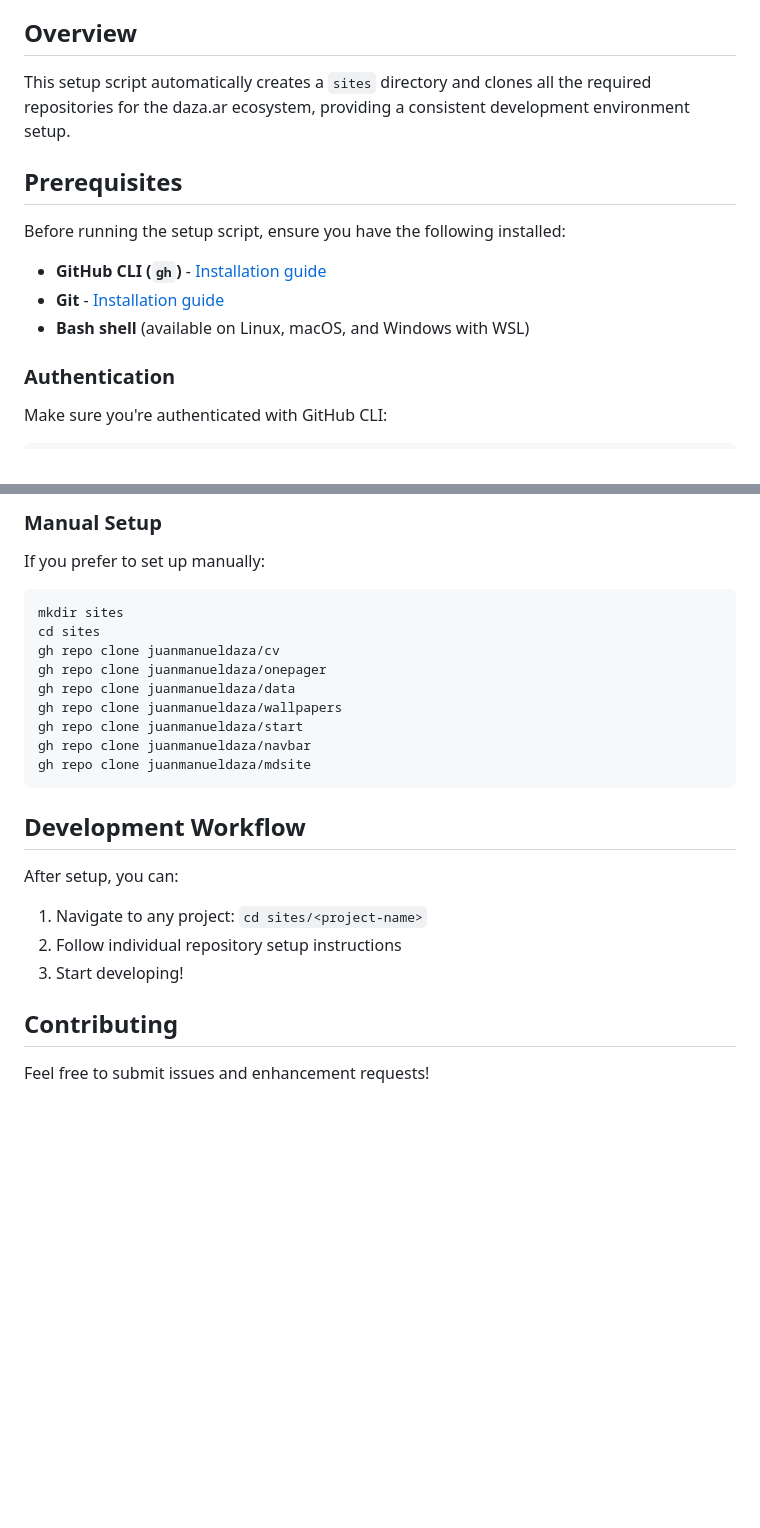
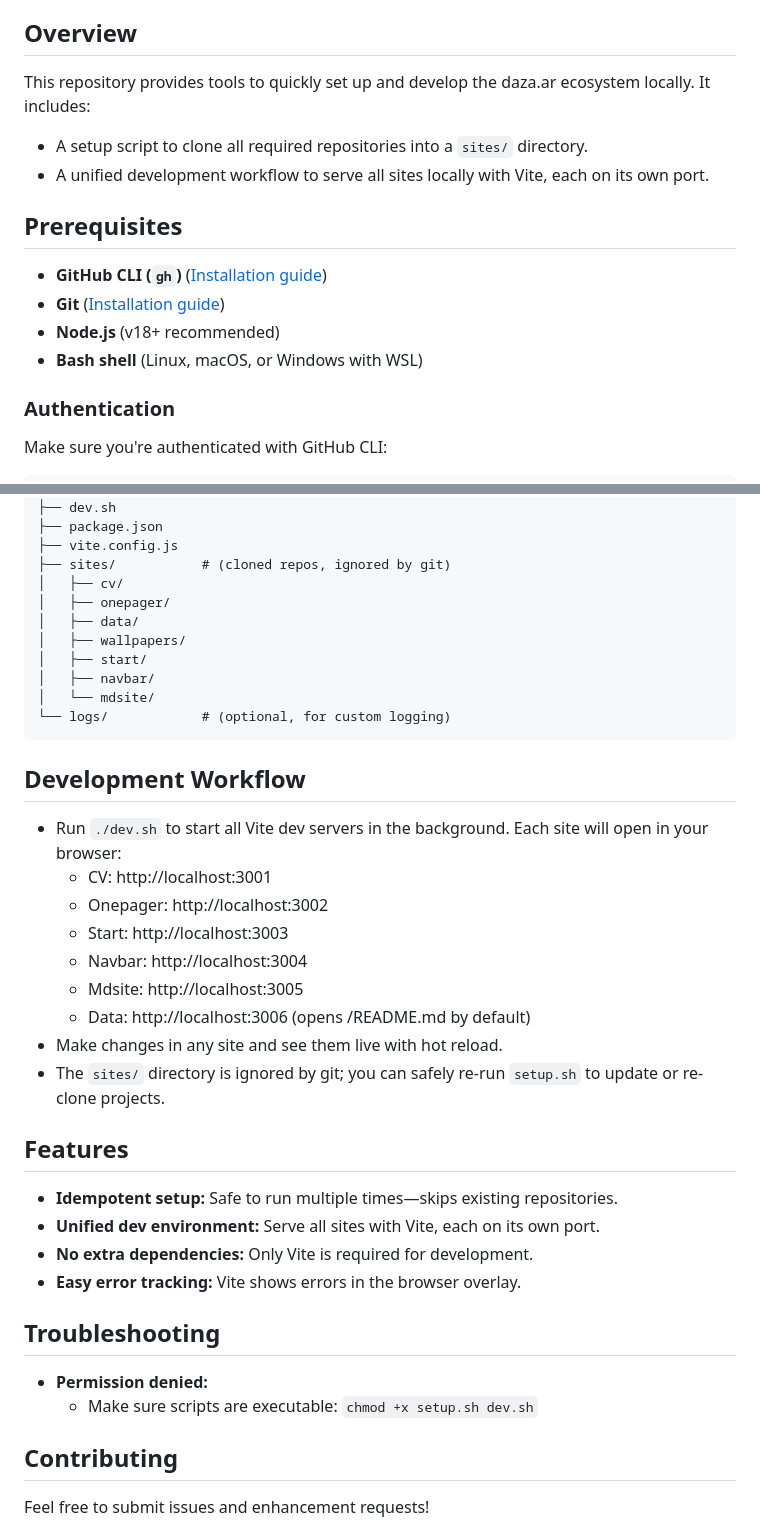
Before and after one commit to juanmanueldaza/mdsg, a Markdown page: README.md, 2 parts joined by grey strips. GitHub-like rendering; blank space fills up the shorter version.

Commit message:
docs: update README.md to reflect current Vite-based monorepo setup, dev.sh usage, and gitignore policy

````diff
--- a/README.md
+++ b/README.md
@@ -4,15 +4,16 @@ A simple setup script to bootstrap the development environment for daza.ar proje
 
 ## Overview
 
-This setup script automatically creates a `sites` directory and clones all the required repositories for the daza.ar ecosystem, providing a consistent development environment setup.
+This repository provides tools to quickly set up and develop the daza.ar ecosystem locally. It includes:
+- A setup script to clone all required repositories into a `sites/` directory.
+- A unified development workflow to serve all sites locally with Vite, each on its own port.
 
 ## Prerequisites
 
-Before running the setup script, ensure you have the following installed:
-
-- **GitHub CLI (`gh`)** - [Installation guide](https://cli.github.com/)
-- **Git** - [Installation guide](https://git-scm.com/downloads)
-- **Bash shell** (available on Linux, macOS, and Windows with WSL)
+- **GitHub CLI (`gh`)** ([Installation guide](https://cli.github.com/))
+- **Git** ([Installation guide](https://git-scm.com/downloads))
+- **Node.js** (v18+ recommended)
+- **Bash shell** (Linux, macOS, or Windows with WSL)
 
 ### Authentication
 
@@ -98,26 +73,40 @@ daza.ar-env/
-### Manual Setup
-
-If you prefer to set up manually:
-
-```bash
-mkdir sites
-cd sites
-gh repo clone juanmanueldaza/cv
-gh repo clone juanmanueldaza/onepager
-gh repo clone juanmanueldaza/data
-gh repo clone juanmanueldaza/wallpapers
-gh repo clone juanmanueldaza/start
-gh repo clone juanmanueldaza/navbar
-gh repo clone juanmanueldaza/mdsite
+├── dev.sh
+├── package.json
+├── vite.config.js
+├── sites/           # (cloned repos, ignored by git)
+│   ├── cv/
+│   ├── onepager/
+│   ├── data/
+│   ├── wallpapers/
+│   ├── start/
+│   ├── navbar/
+│   └── mdsite/
+└── logs/            # (optional, for custom logging)
 ```
 
 ## Development Workflow
 
-After setup, you can:
+- Run `./dev.sh` to start all Vite dev servers in the background. Each site will open in your browser:
+  - CV:           http://localhost:3001
+  - Onepager:     http://localhost:3002
+  - Start:        http://localhost:3003
+  - Navbar:       http://localhost:3004
+  - Mdsite:       http://localhost:3005
+  - Data:         http://localhost:3006 (opens /README.md by default)
+- Make changes in any site and see them live with hot reload.
+- The `sites/` directory is ignored by git; you can safely re-run `setup.sh` to update or re-clone projects.
 
-1. Navigate to any project: `cd sites/<project-name>`
-2. Follow individual repository setup instructions
-3. Start developing!
+## Features
+
+- **Idempotent setup:** Safe to run multiple times—skips existing repositories.
+- **Unified dev environment:** Serve all sites with Vite, each on its own port.
+- **No extra dependencies:** Only Vite is required for development.
+- **Easy error tracking:** Vite shows errors in the browser overlay.
+
+## Troubleshooting
+
+- **Permission denied:**
+  - Make sure scripts are executable: `chmod +x setup.sh dev.sh`
 
 ## Contributing
 
````
Also changed, not shown: other parts of README.md (+19 -45 lines).
